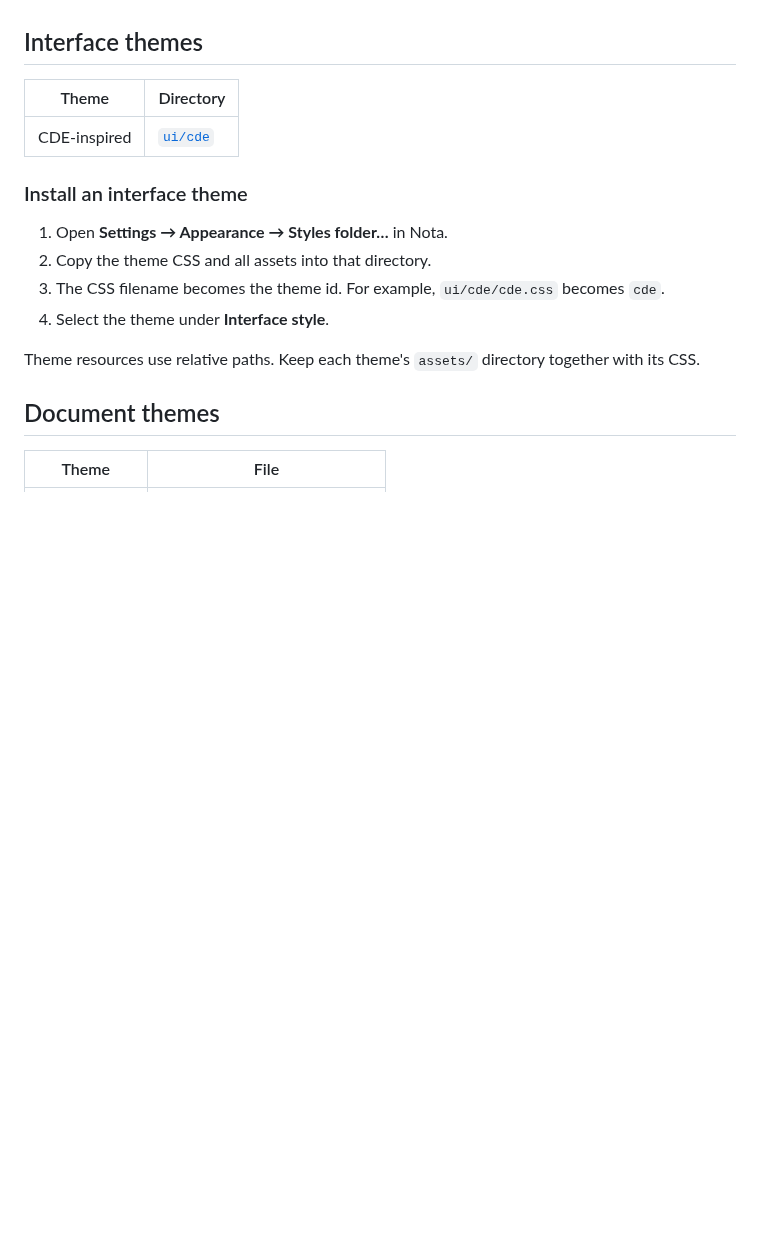
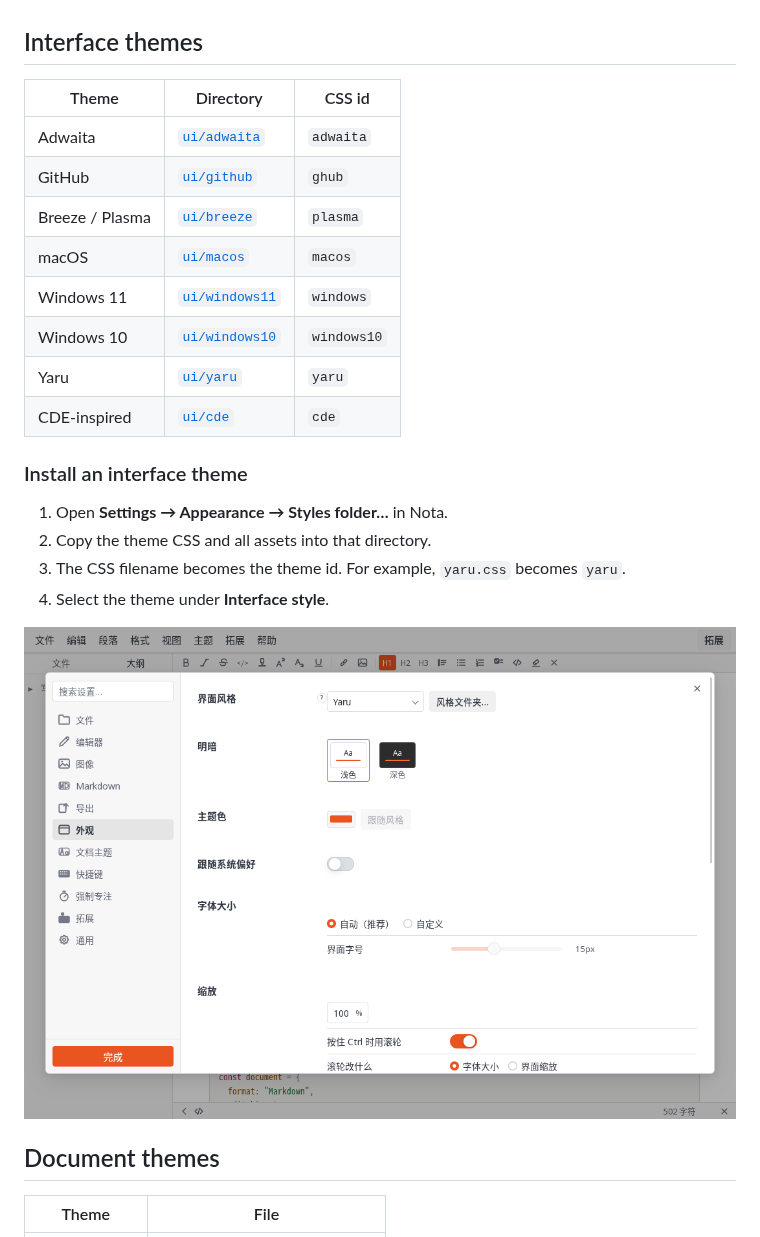
Before and after one commit to Nota-MD/Nota-themes, a Markdown page: README.md, the part around one of its changes. GitHub-like rendering; pictures changed too: docs/images/yaru-settings.png (added); blank space fills up the shorter version.

```diff
--- a/README.md
+++ b/README.md
@@ -9,18 +21,25 @@ Nota keeps two visual axes independent:
 
 ## Interface themes
 
-| Theme | Directory |
-|---|---|
-| CDE-inspired | [`ui/cde`](ui/cde/) |
+| Theme | Directory | CSS id |
+|---|---|---|
+| Adwaita | [`ui/adwaita`](ui/adwaita/) | `adwaita` |
+| GitHub | [`ui/github`](ui/github/) | `ghub` |
+| Breeze / Plasma | [`ui/breeze`](ui/breeze/) | `plasma` |
+| macOS | [`ui/macos`](ui/macos/) | `macos` |
+| Windows 11 | [`ui/windows11`](ui/windows11/) | `windows` |
+| Windows 10 | [`ui/windows10`](ui/windows10/) | `windows10` |
+| Yaru | [`ui/yaru`](ui/yaru/) | `yaru` |
+| CDE-inspired | [`ui/cde`](ui/cde/) | `cde` |
 
 ### Install an interface theme
 
 1. Open **Settings → Appearance → Styles folder…** in Nota.
 2. Copy the theme CSS and all assets into that directory.
-3. The CSS filename becomes the theme id. For example, `ui/cde/cde.css` becomes `cde`.
+3. The CSS filename becomes the theme id. For example, `yaru.css` becomes `yaru`.
 4. Select the theme under **Interface style**.
 
-Theme resources use relative paths. Keep each theme's `assets/` directory together with its CSS.
+![Yaru settings](docs/images/yaru-settings.png)
 
 ## Document themes
 
```
Also changed, not shown: other parts of README.md (+30 -17 lines), README.zh-CN.md (added, +82 -0 lines), docs/images/cde.png (added), docs/images/interface-themes-dark.png (added), docs/images/interface-themes-light.png (added), 9 other files.
